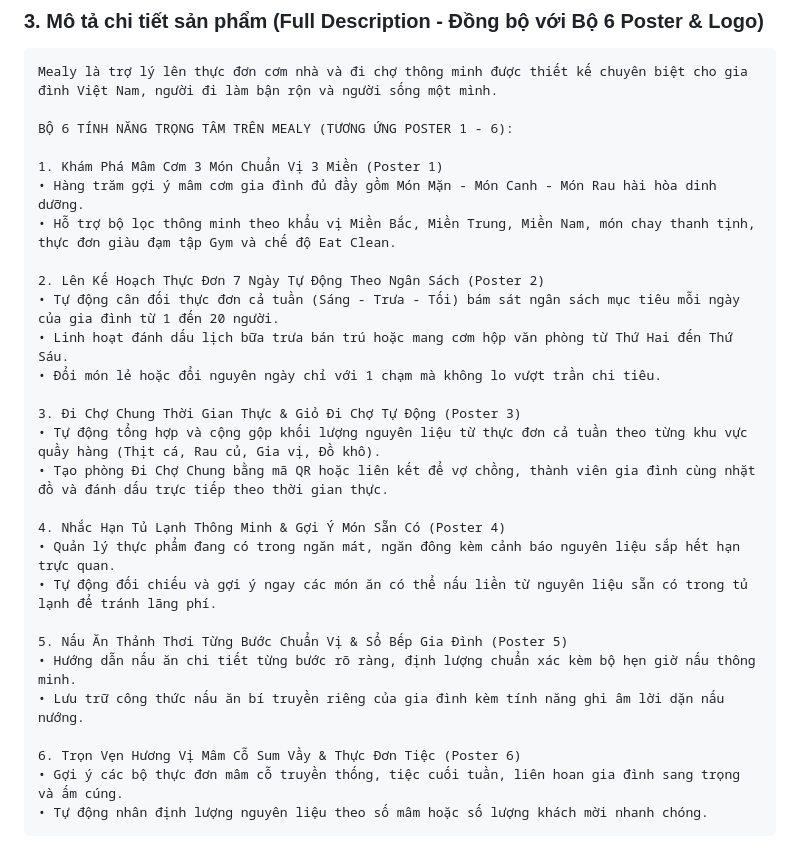
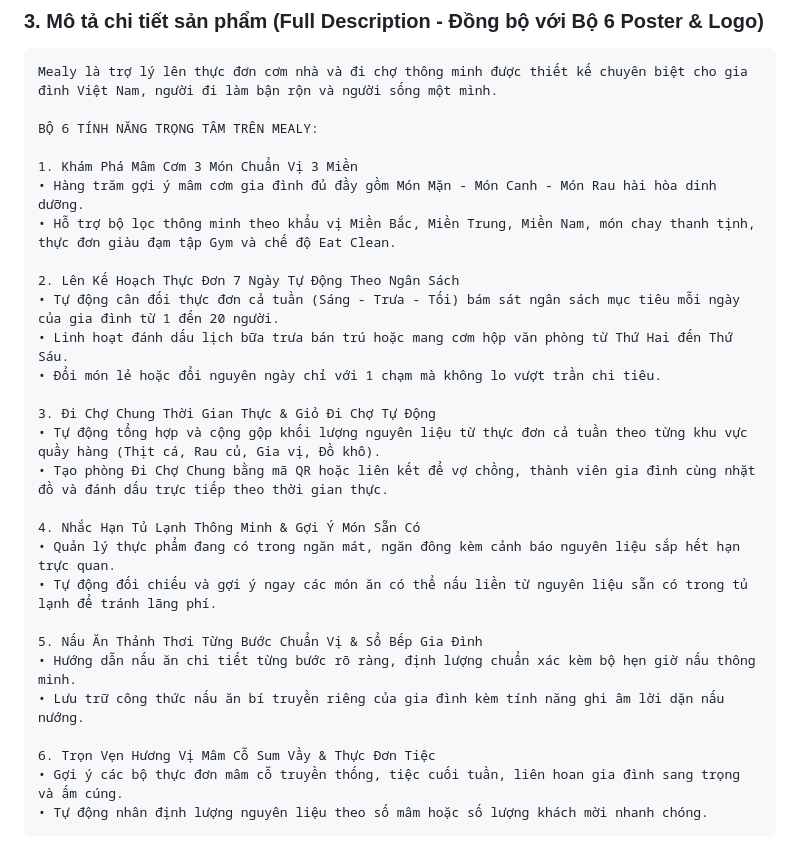
Before and after one commit to ducnguyenngoc881-blip/MEALY, a Markdown page: 3-Noi-Dung-Copy-Paste-AppStore.md, the part around the change. GitHub-like rendering.

Commit message:
chore: remove (Poster) tags from store description

````diff
--- a/3-Noi-Dung-Copy-Paste-AppStore.md
+++ b/3-Noi-Dung-Copy-Paste-AppStore.md
@@ -47,30 +47,30 @@ Trợ lý mâm cơm 3 món, lên thực đơn 7 ngày, tủ lạnh thông minh &
 ```text
 Mealy là trợ lý lên thực đơn cơm nhà và đi chợ thông minh được thiết kế chuyên biệt cho gia đình Việt Nam, người đi làm bận rộn và người sống một mình.
 
-BỘ 6 TÍNH NĂNG TRỌNG TÂM TRÊN MEALY (TƯƠNG ỨNG POSTER 1 - 6):
+BỘ 6 TÍNH NĂNG TRỌNG TÂM TRÊN MEALY:
 
-1. Khám Phá Mâm Cơm 3 Món Chuẩn Vị 3 Miền (Poster 1)
+1. Khám Phá Mâm Cơm 3 Món Chuẩn Vị 3 Miền
 • Hàng trăm gợi ý mâm cơm gia đình đủ đầy gồm Món Mặn - Món Canh - Món Rau hài hòa dinh dưỡng.
 • Hỗ trợ bộ lọc thông minh theo khẩu vị Miền Bắc, Miền Trung, Miền Nam, món chay thanh tịnh, thực đơn giàu đạm tập Gym và chế độ Eat Clean.
 
-2. Lên Kế Hoạch Thực Đơn 7 Ngày Tự Động Theo Ngân Sách (Poster 2)
+2. Lên Kế Hoạch Thực Đơn 7 Ngày Tự Động Theo Ngân Sách
 • Tự động cân đối thực đơn cả tuần (Sáng - Trưa - Tối) bám sát ngân sách mục tiêu mỗi ngày của gia đình từ 1 đến 20 người.
 • Linh hoạt đánh dấu lịch bữa trưa bán trú hoặc mang cơm hộp văn phòng từ Thứ Hai đến Thứ Sáu.
 • Đổi món lẻ hoặc đổi nguyên ngày chỉ với 1 chạm mà không lo vượt trần chi tiêu.
 
-3. Đi Chợ Chung Thời Gian Thực & Giỏ Đi Chợ Tự Động (Poster 3)
+3. Đi Chợ Chung Thời Gian Thực & Giỏ Đi Chợ Tự Động
 • Tự động tổng hợp và cộng gộp khối lượng nguyên liệu từ thực đơn cả tuần theo từng khu vực quầy hàng (Thịt cá, Rau củ, Gia vị, Đồ khô).
 • Tạo phòng Đi Chợ Chung bằng mã QR hoặc liên kết để vợ chồng, thành viên gia đình cùng nhặt đồ và đánh dấu trực tiếp theo thời gian thực.
 
-4. Nhắc Hạn Tủ Lạnh Thông Minh & Gợi Ý Món Sẵn Có (Poster 4)
+4. Nhắc Hạn Tủ Lạnh Thông Minh & Gợi Ý Món Sẵn Có
 • Quản lý thực phẩm đang có trong ngăn mát, ngăn đông kèm cảnh báo nguyên liệu sắp hết hạn trực quan.
 • Tự động đối chiếu và gợi ý ngay các món ăn có thể nấu liền từ nguyên liệu sẵn có trong tủ lạnh để tránh lãng phí.
 
-5. Nấu Ăn Thảnh Thơi Từng Bước Chuẩn Vị & Sổ Bếp Gia Đình (Poster 5)
+5. Nấu Ăn Thảnh Thơi Từng Bước Chuẩn Vị & Sổ Bếp Gia Đình
 • Hướng dẫn nấu ăn chi tiết từng bước rõ ràng, định lượng chuẩn xác kèm bộ hẹn giờ nấu thông minh.
 • Lưu trữ công thức nấu ăn bí truyền riêng của gia đình kèm tính năng ghi âm lời dặn nấu nướng.
 
-6. Trọn Vẹn Hương Vị Mâm Cỗ Sum Vầy & Thực Đơn Tiệc (Poster 6)
+6. Trọn Vẹn Hương Vị Mâm Cỗ Sum Vầy & Thực Đơn Tiệc
 • Gợi ý các bộ thực đơn mâm cỗ truyền thống, tiệc cuối tuần, liên hoan gia đình sang trọng và ấm cúng.
 • Tự động nhân định lượng nguyên liệu theo số mâm hoặc số lượng khách mời nhanh chóng.
 ```
````
